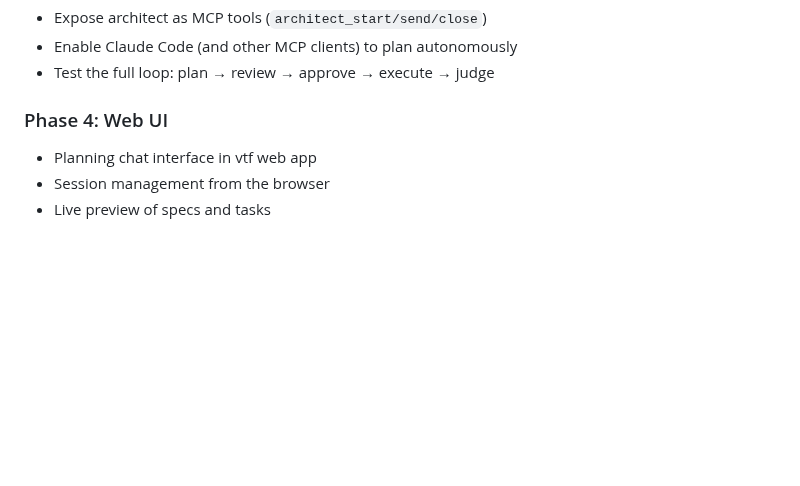
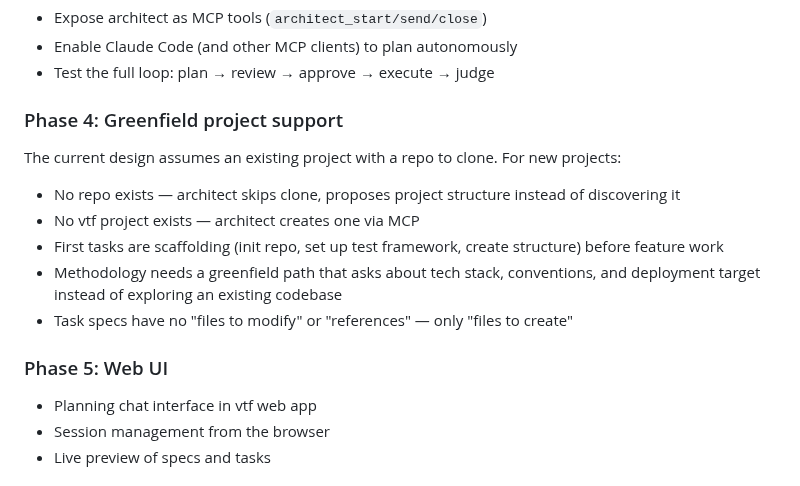
Before and after one commit to vilosource/vafi, a Markdown page: docs/architect-agent-DESIGN.md, the part around the change. Drawn GitHub-style; blank space fills up the shorter version.

Commit message:
Add greenfield project support as Phase 4 in architect rollout

```diff
--- a/docs/architect-agent-DESIGN.md
+++ b/docs/architect-agent-DESIGN.md
@@ -338,7 +338,16 @@ This means: "why did we plan it this way?" has an answer — read the architect
 - Enable Claude Code (and other MCP clients) to plan autonomously
 - Test the full loop: plan → review → approve → execute → judge
 
-### Phase 4: Web UI
+### Phase 4: Greenfield project support
+
+The current design assumes an existing project with a repo to clone. For new projects:
+- No repo exists — architect skips clone, proposes project structure instead of discovering it
+- No vtf project exists — architect creates one via MCP
+- First tasks are scaffolding (init repo, set up test framework, create structure) before feature work
+- Methodology needs a greenfield path that asks about tech stack, conventions, and deployment target instead of exploring an existing codebase
+- Task specs have no "files to modify" or "references" — only "files to create"
+
+### Phase 5: Web UI
 
 - Planning chat interface in vtf web app
 - Session management from the browser
```
